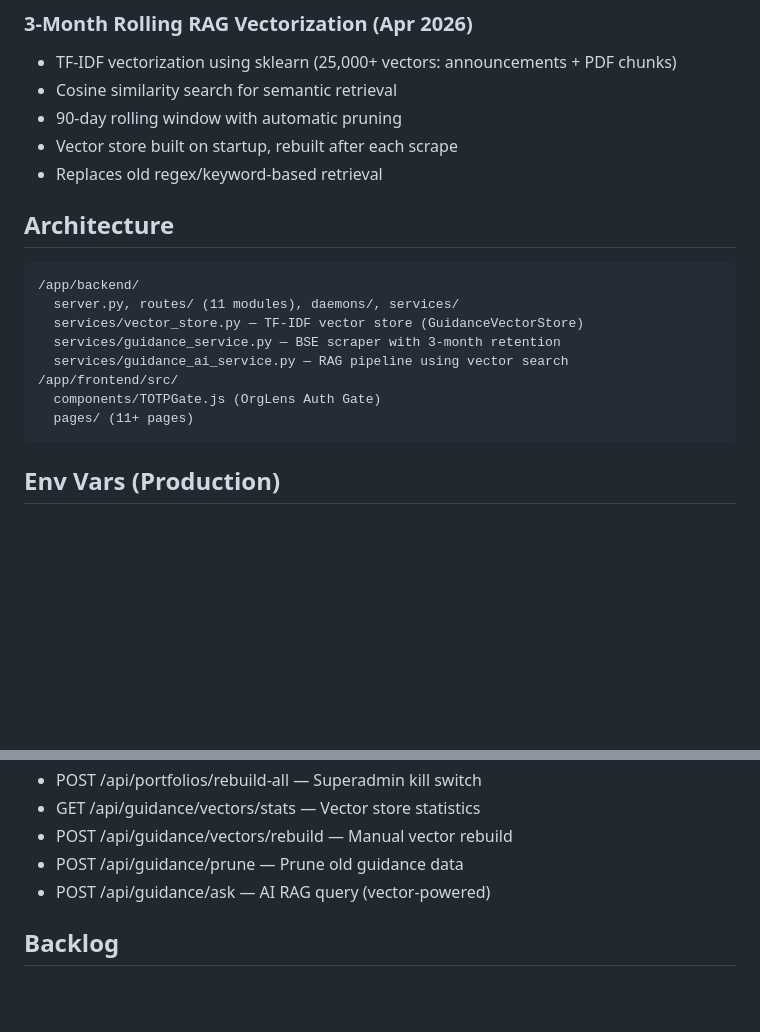
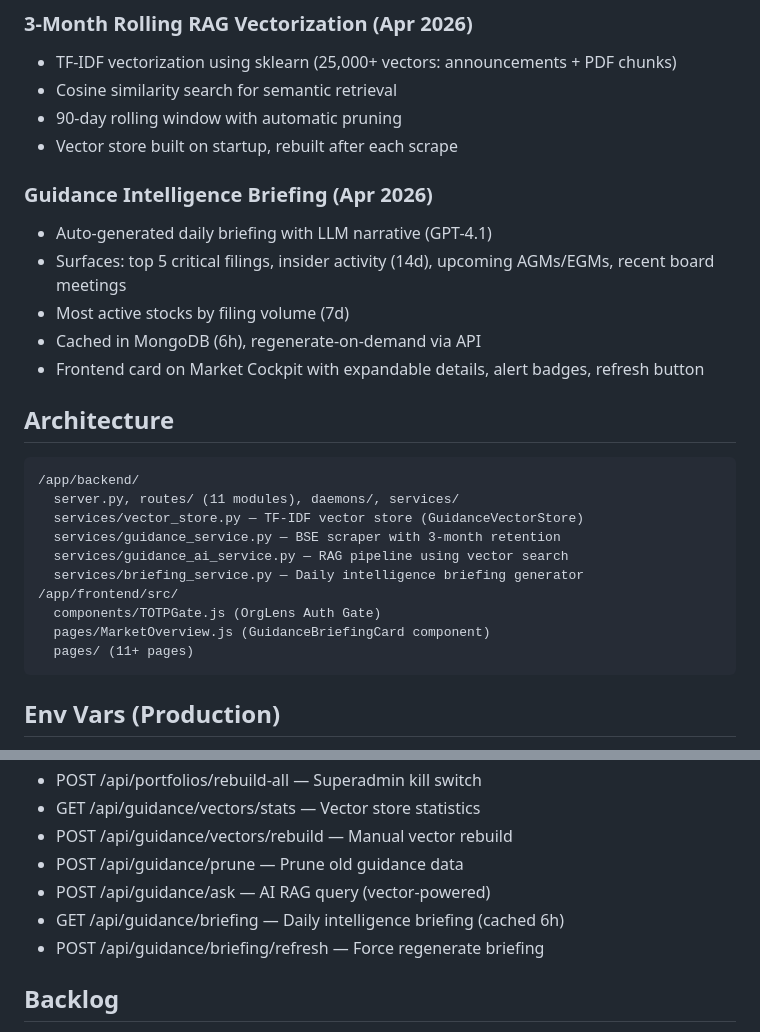
Before and after one commit to kabidey/BMIA, a Markdown page: memory/PRD.md, 2 parts joined by grey strips. GitHub-like rendering; blank space fills up the shorter version.

Commit message:
auto-commit for 75b43769-9ed1-465e-be80-40f360f8fd0d

````diff
--- a/memory/PRD.md
+++ b/memory/PRD.md
@@ -53,7 +53,13 @@ Build a Tier-1 Quant Analyst specializing in Indian Equity and Commodity markets
 - Cosine similarity search for semantic retrieval
 - 90-day rolling window with automatic pruning
 - Vector store built on startup, rebuilt after each scrape
-- Replaces old regex/keyword-based retrieval
+
+### Guidance Intelligence Briefing (Apr 2026)
+- Auto-generated daily briefing with LLM narrative (GPT-4.1)
+- Surfaces: top 5 critical filings, insider activity (14d), upcoming AGMs/EGMs, recent board meetings
+- Most active stocks by filing volume (7d)
+- Cached in MongoDB (6h), regenerate-on-demand via API
+- Frontend card on Market Cockpit with expandable details, alert badges, refresh button
 
 ## Architecture
 ```
@@ -62,8 +68,10 @@ Build a Tier-1 Quant Analyst specializing in Indian Equity and Commodity markets
   services/vector_store.py — TF-IDF vector store (GuidanceVectorStore)
   services/guidance_service.py — BSE scraper with 3-month retention
   services/guidance_ai_service.py — RAG pipeline using vector search
+  services/briefing_service.py — Daily intelligence briefing generator
 /app/frontend/src/
   components/TOTPGate.js (OrgLens Auth Gate)
+  pages/MarketOverview.js (GuidanceBriefingCard component)
   pages/ (11+ pages)
 ```
 
@@ -82,6 +90,8 @@ Build a Tier-1 Quant Analyst specializing in Indian Equity and Commodity markets
 - POST /api/guidance/vectors/rebuild — Manual vector rebuild
 - POST /api/guidance/prune — Prune old guidance data
 - POST /api/guidance/ask — AI RAG query (vector-powered)
+- GET /api/guidance/briefing — Daily intelligence briefing (cached 6h)
+- POST /api/guidance/briefing/refresh — Force regenerate briefing
 
 ## Backlog
 - P2: CSV/PDF export for portfolio reports
````
